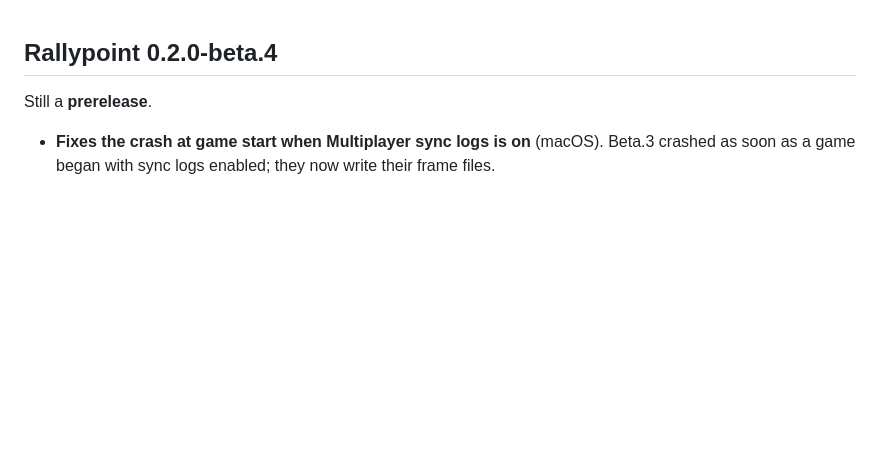
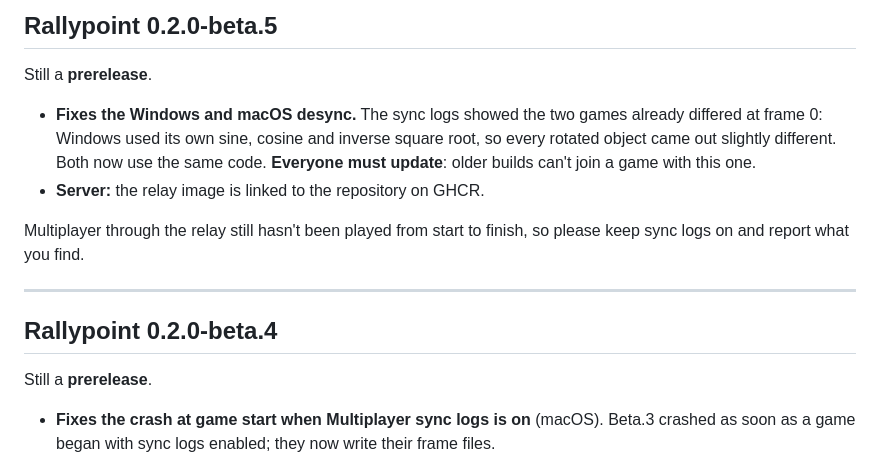
Before and after one commit to michaelmurfy/rallypoint, a Markdown page: docs/release-notes.md, the part around the change. Rendered like a GitHub page; blank space fills up the shorter version.

Commit message:
Release notes for 0.2.0-beta.5
Co-Authored-By: Claude Sonnet 5.5 <noreply@anthropic.com>

```diff
--- a/docs/release-notes.md
+++ b/docs/release-notes.md
@@ -1,3 +1,14 @@
+## Rallypoint 0.2.0-beta.5
+
+Still a **prerelease**.
+
+- **Fixes the Windows and macOS desync.** The sync logs showed the two games already differed at frame 0: Windows used its own sine, cosine and inverse square root, so every rotated object came out slightly different. Both now use the same code. **Everyone must update**: older builds can't join a game with this one.
+- **Server:** the relay image is linked to the repository on GHCR.
+
+Multiplayer through the relay still hasn't been played from start to finish, so please keep sync logs on and report what you find.
+
+---
+
 ## Rallypoint 0.2.0-beta.4
 
 Still a **prerelease**.
```
